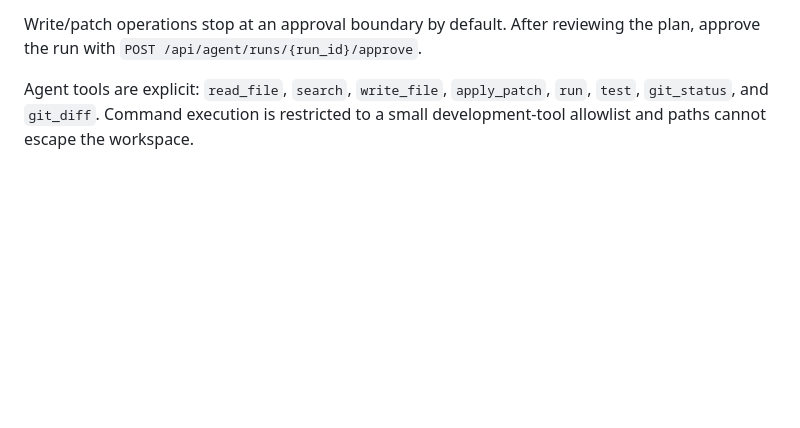
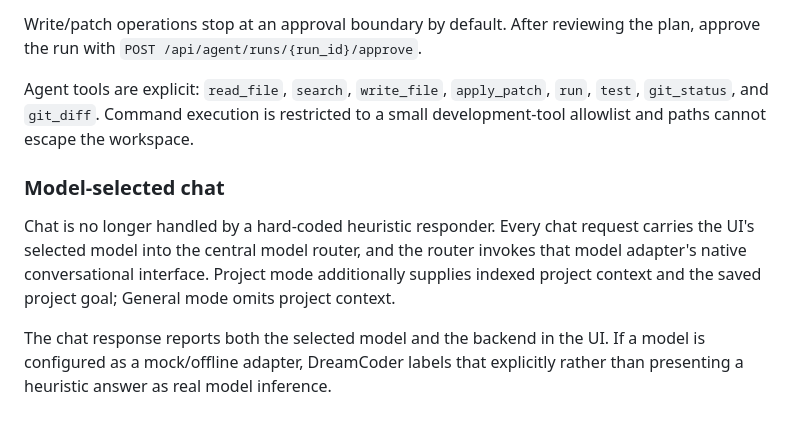
Before and after one commit to PcButNoBTC/DreamCoder, a Markdown page: README.md, the part around the change. Rendered like a GitHub page; blank space fills up the shorter version.

Commit message:
docs(chat): document selected-model routing

```diff
--- a/README.md
+++ b/README.md
@@ -205,3 +205,9 @@ curl -X POST http://localhost:8000/api/agent/run \
 Write/patch operations stop at an approval boundary by default. After reviewing the plan, approve the run with `POST /api/agent/runs/{run_id}/approve`.
 
 Agent tools are explicit: `read_file`, `search`, `write_file`, `apply_patch`, `run`, `test`, `git_status`, and `git_diff`. Command execution is restricted to a small development-tool allowlist and paths cannot escape the workspace.
+
+### Model-selected chat
+
+Chat is no longer handled by a hard-coded heuristic responder. Every chat request carries the UI's selected model into the central model router, and the router invokes that model adapter's native conversational interface. Project mode additionally supplies indexed project context and the saved project goal; General mode omits project context.
+
+The chat response reports both the selected model and the backend in the UI. If a model is configured as a mock/offline adapter, DreamCoder labels that explicitly rather than presenting a heuristic answer as real model inference.
```
